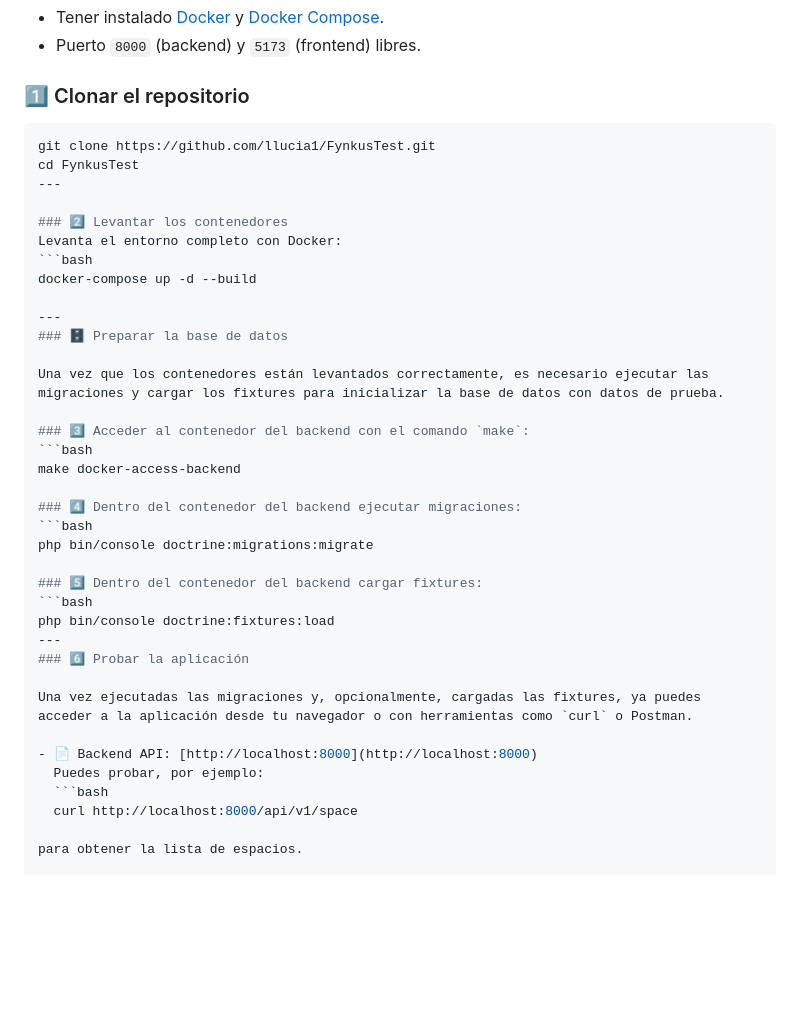
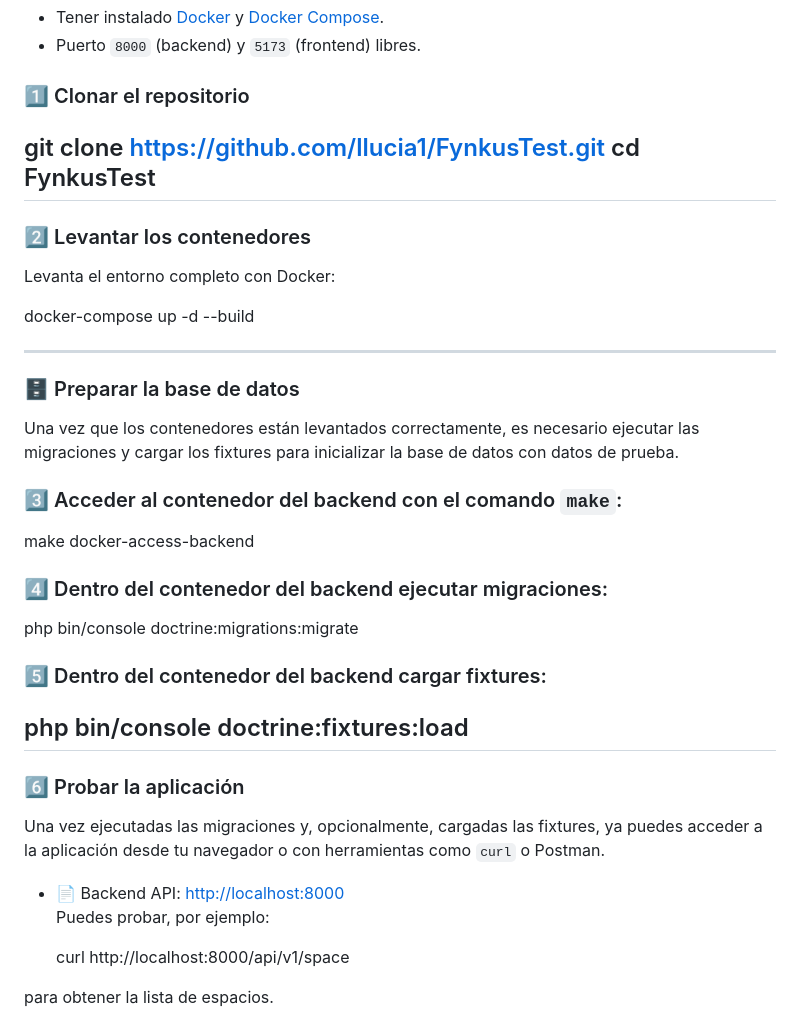
Before and after one commit to llucia1/koraliving_backend, a Markdown page: README.md, the part around the change. GitHub-like rendering; blank space fills up the shorter version.

````diff
--- a/README.md
+++ b/README.md
@@ -25,14 +25,14 @@ Incluye backend (Symfony + PHP) y frontend (pendiente), orquestado con Docker.
 
 ### 1️⃣ Clonar el repositorio
 
-```bash
+
 git clone https://github.com/llucia1/FynkusTest.git
 cd FynkusTest
 ---
 
 ### 2️⃣ Levantar los contenedores
 Levanta el entorno completo con Docker:
-```bash
+
 docker-compose up -d --build
 
 ---
@@ -41,15 +41,15 @@ docker-compose up -d --build
 Una vez que los contenedores están levantados correctamente, es necesario ejecutar las migraciones y cargar los fixtures para inicializar la base de datos con datos de prueba.
 
 ### 3️⃣ Acceder al contenedor del backend con el comando `make`:
-```bash
+
 make docker-access-backend
 
 ### 4️⃣ Dentro del contenedor del backend ejecutar migraciones:
-```bash
+
 php bin/console doctrine:migrations:migrate
 
 ### 5️⃣ Dentro del contenedor del backend cargar fixtures:
-```bash
+
 php bin/console doctrine:fixtures:load
 ---
 ### 6️⃣ Probar la aplicación
@@ -58,7 +58,7 @@ Una vez ejecutadas las migraciones y, opcionalmente, cargadas las fixtures, ya p
 
 - 📄 Backend API: [http://localhost:8000](http://localhost:8000)
   Puedes probar, por ejemplo:
-  ```bash
+
   curl http://localhost:8000/api/v1/space
 
 para obtener la lista de espacios.
````
